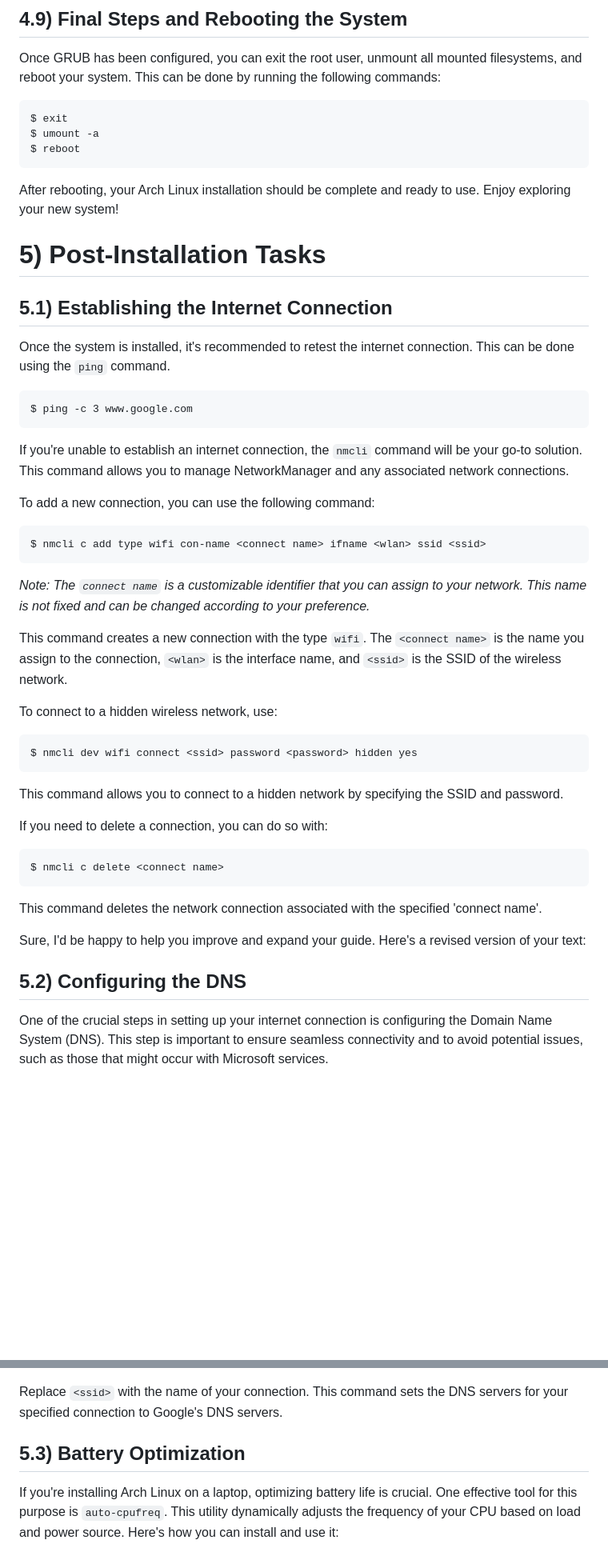
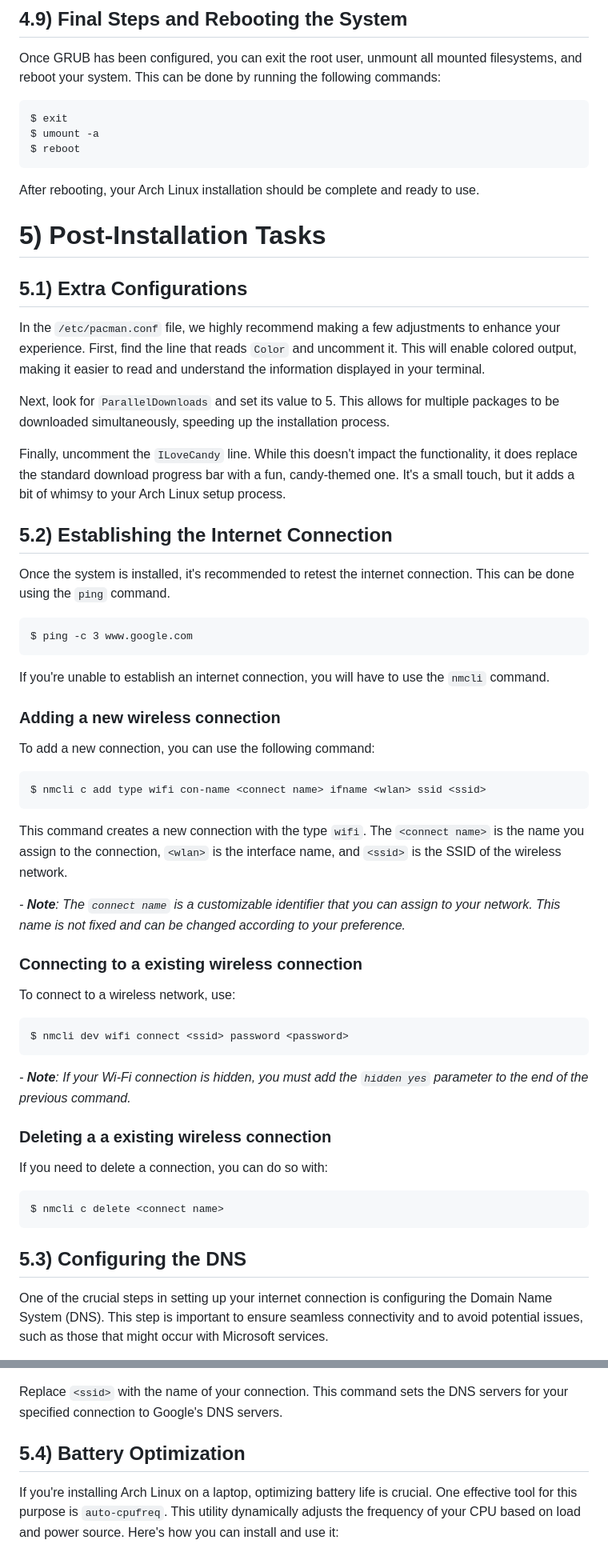
Before and after one commit to druxorey/dotfiles, a Markdown page: guides/arch-linux-installation-guide.md, 2 parts joined by grey strips. Shown: that part at 80% size. GitHub-like rendering; blank space fills up the shorter version.

```diff
--- a/guides/arch-linux-installation-guide.md
+++ b/guides/arch-linux-installation-guide.md
@@ -280,41 +295,51 @@ Once GRUB has been configured, you can exit the root user, unmount all mounted f
     $ umount -a
     $ reboot
 
-After rebooting, your Arch Linux installation should be complete and ready to use. Enjoy exploring your new system!
+After rebooting, your Arch Linux installation should be complete and ready to use.
 
 # 5) Post-Installation Tasks <a name='id-5'></a>
 
-## 5.1) Establishing the Internet Connection <a name='id-5.1'></a>
+## 5.1) Extra Configurations <a name='id-5.1'></a>
+
+In the `/etc/pacman.conf` file, we highly recommend making a few adjustments to enhance your experience. First, find the line that reads `Color` and uncomment it. This will enable colored output, making it easier to read and understand the information displayed in your terminal.
+
+Next, look for `ParallelDownloads` and set its value to 5. This allows for multiple packages to be downloaded simultaneously, speeding up the installation process.
+
+Finally, uncomment the `ILoveCandy` line. While this doesn't impact the functionality, it does replace the standard download progress bar with a fun, candy-themed one. It's a small touch, but it adds a bit of whimsy to your Arch Linux setup process.
+
+## 5.2) Establishing the Internet Connection <a name='id-5.2'></a>
 
 Once the system is installed, it's recommended to retest the internet connection. This can be done using the `ping` command.
 
     $ ping -c 3 www.google.com
 
-If you're unable to establish an internet connection, the `nmcli` command will be your go-to solution. This command allows you to manage NetworkManager and any associated network connections.
+If you're unable to establish an internet connection, you will have to use the `nmcli` command.
+
+### Adding a new wireless connection
 
 To add a new connection, you can use the following command:
 
     $ nmcli c add type wifi con-name <connect name> ifname <wlan> ssid <ssid>
 
-*Note: The `connect name` is a customizable identifier that you can assign to your network. This name is not fixed and can be changed according to your preference.*
-
 This command creates a new connection with the type `wifi`. The `<connect name>` is the name you assign to the connection, `<wlan>` is the interface name, and `<ssid>` is the SSID of the wireless network.
 
-To connect to a hidden wireless network, use:
+*- **Note**: The `connect name` is a customizable identifier that you can assign to your network. This name is not fixed and can be changed according to your preference.*
 
-    $ nmcli dev wifi connect <ssid> password <password> hidden yes
+### Connecting to a existing wireless connection
 
-This command allows you to connect to a hidden network by specifying the SSID and password.
+To connect to a wireless network, use:
+
+    $ nmcli dev wifi connect <ssid> password <password>
+
+*- **Note**: If your Wi-Fi connection is hidden, you must add the `hidden yes` parameter to the end of the previous command.*
+
+### Deleting a a existing wireless connection
 
 If you need to delete a connection, you can do so with:
 
     $ nmcli c delete <connect name>
 
-This command deletes the network connection associated with the specified 'connect name'.
-
-Sure, I'd be happy to help you improve and expand your guide. Here's a revised version of your text:
-
-## 5.2) Configuring the DNS  <a name='id-5.2'></a>
+## 5.3) Configuring the DNS  <a name='id-5.3'></a>
 
 One of the crucial steps in setting up your internet connection is configuring the Domain Name System (DNS). This step is important to ensure seamless connectivity and to avoid potential issues, such as those that might occur with Microsoft services.
 
@@ -330,7 +355,7 @@ Once you have the name of your connection (referred to as `<ssid>`), you can mod
 
 Replace `<ssid>` with the name of your connection. This command sets the DNS servers for your specified connection to Google's DNS servers.
 
-## 5.3) Battery Optimization <a name='id-5.3'></a>
+## 5.4) Battery Optimization <a name='id-5.4'></a>
 
 If you're installing Arch Linux on a laptop, optimizing battery life is crucial. One effective tool for this purpose is `auto-cpufreq`. This utility dynamically adjusts the frequency of your CPU based on load and power source. Here's how you can install and use it:
 
```
Also changed, not shown: other parts of guides/arch-linux-installation-guide.md (+59 -50 lines).
